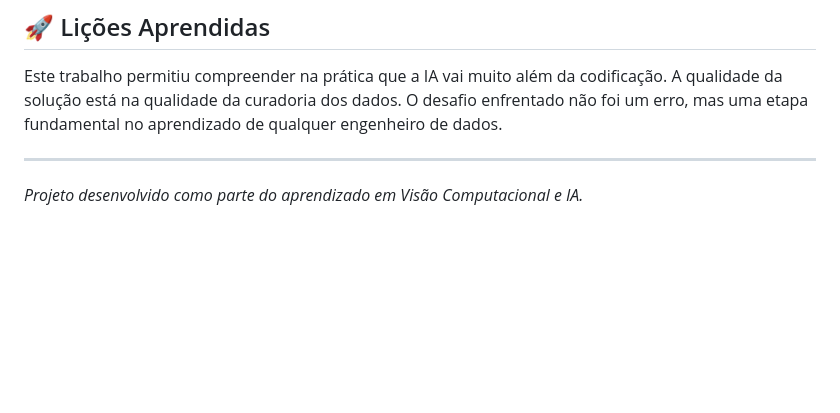
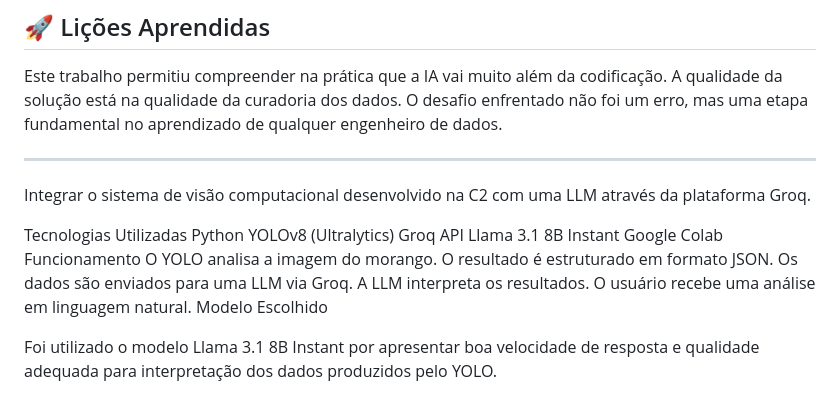
Before and after one commit to yfolli/Detector-morango, a Markdown page: Readme.md, the part around the change. GitHub-like rendering; blank space fills up the shorter version.

Commit message:
Update Readme with project integration details
Added project details and technologies used for integration with LLM.

```diff
--- a/Readme.md
+++ b/Readme.md
@@ -43,4 +43,21 @@ Este projeto funcionou como uma **Prova de Conceito (PoC)**. A discrepância ent
 Este trabalho permitiu compreender na prática que a IA vai muito além da codificação. A qualidade da solução está na qualidade da curadoria dos dados. O desafio enfrentado não foi um erro, mas uma etapa fundamental no aprendizado de qualquer engenheiro de dados.
 
 ---
-*Projeto desenvolvido como parte do aprendizado em Visão Computacional e IA.*
+
+Integrar o sistema de visão computacional desenvolvido na C2 com uma LLM através da plataforma Groq.
+
+Tecnologias Utilizadas
+Python
+YOLOv8 (Ultralytics)
+Groq API
+Llama 3.1 8B Instant
+Google Colab
+Funcionamento
+O YOLO analisa a imagem do morango.
+O resultado é estruturado em formato JSON.
+Os dados são enviados para uma LLM via Groq.
+A LLM interpreta os resultados.
+O usuário recebe uma análise em linguagem natural.
+Modelo Escolhido
+
+Foi utilizado o modelo Llama 3.1 8B Instant por apresentar boa velocidade de resposta e qualidade adequada para interpretação dos dados produzidos pelo YOLO.
```
